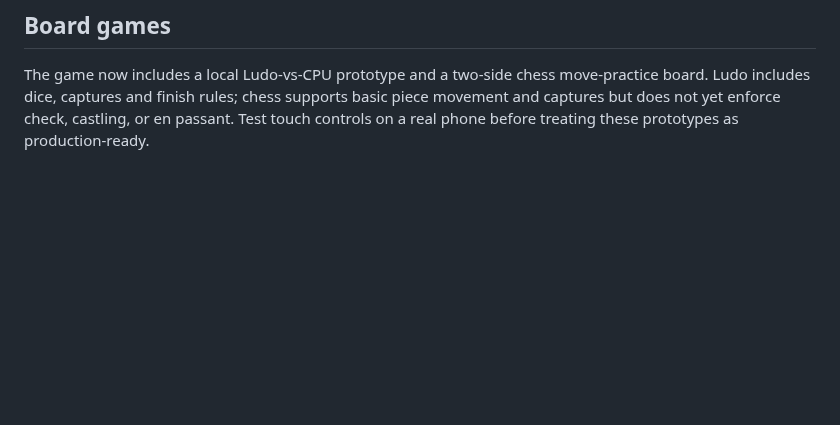
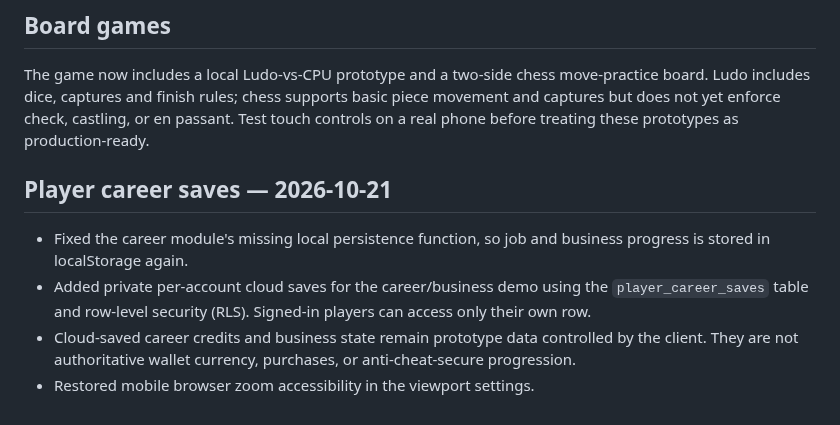
Before and after one commit to a01210597683m-hue/Wonder-World-, a Markdown page: README.md, the part around the change. GitHub-like rendering; blank space fills up the shorter version.

Commit message:
Document secure per-player career cloud saves

```diff
--- a/README.md
+++ b/README.md
@@ -52,3 +52,10 @@ Run `node scripts/check-game.mjs` from the repository root to verify that core s
 
 ## Board games
 The game now includes a local Ludo-vs-CPU prototype and a two-side chess move-practice board. Ludo includes dice, captures and finish rules; chess supports basic piece movement and captures but does not yet enforce check, castling, or en passant. Test touch controls on a real phone before treating these prototypes as production-ready.
+
+
+## Player career saves — 2026-10-21
+- Fixed the career module's missing local persistence function, so job and business progress is stored in localStorage again.
+- Added private per-account cloud saves for the career/business demo using the `player_career_saves` table and row-level security (RLS). Signed-in players can access only their own row.
+- Cloud-saved career credits and business state remain prototype data controlled by the client. They are not authoritative wallet currency, purchases, or anti-cheat-secure progression.
+- Restored mobile browser zoom accessibility in the viewport settings.
```
